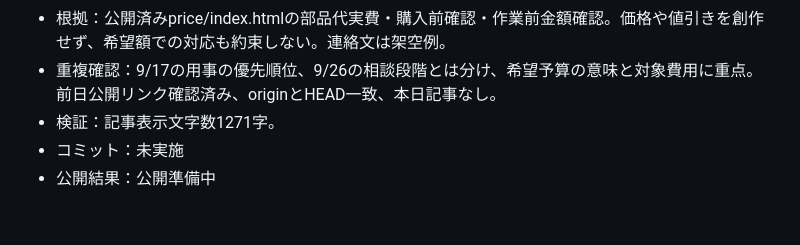
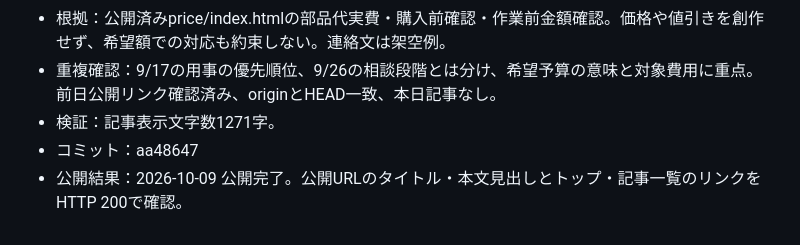
Before and after one commit to nwostar0717-star/takizawa_hp, a Markdown page: docs/daily-article-log.md, the part around the change. Drawn GitHub-style.

Commit message:
Record verified publication for 2026-10-09

```diff
--- a/docs/daily-article-log.md
+++ b/docs/daily-article-log.md
@@ -277,5 +277,5 @@
 - 根拠：公開済みprice/index.htmlの部品代実費・購入前確認・作業前金額確認。価格や値引きを創作せず、希望額での対応も約束しない。連絡文は架空例。
 - 重複確認：9/17の用事の優先順位、9/26の相談段階とは分け、希望予算の意味と対象費用に重点。前日公開リンク確認済み、originとHEAD一致、本日記事なし。
 - 検証：記事表示文字数1271字。
-- コミット：未実施
-- 公開結果：公開準備中
+- コミット：aa48647
+- 公開結果：2026-10-09 公開完了。公開URLのタイトル・本文見出しとトップ・記事一覧のリンクをHTTP 200で確認。
```
